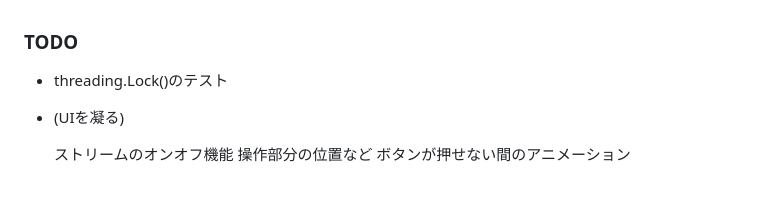
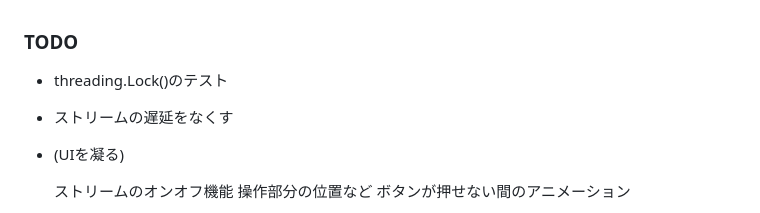
Before and after one commit to liszt01/BDM, a Markdown page: soft/doc/misc.md, the part around the change. Rendered like a GitHub page; blank space fills up the shorter version.

Commit message:
TODO整理

```diff
--- a/soft/doc/misc.md
+++ b/soft/doc/misc.md
@@ -1,6 +1,8 @@
 ### TODO
 
 - threading.Lock()のテスト
+
+- ストリームの遅延をなくす
 
 - (UIを凝る)
 
```
